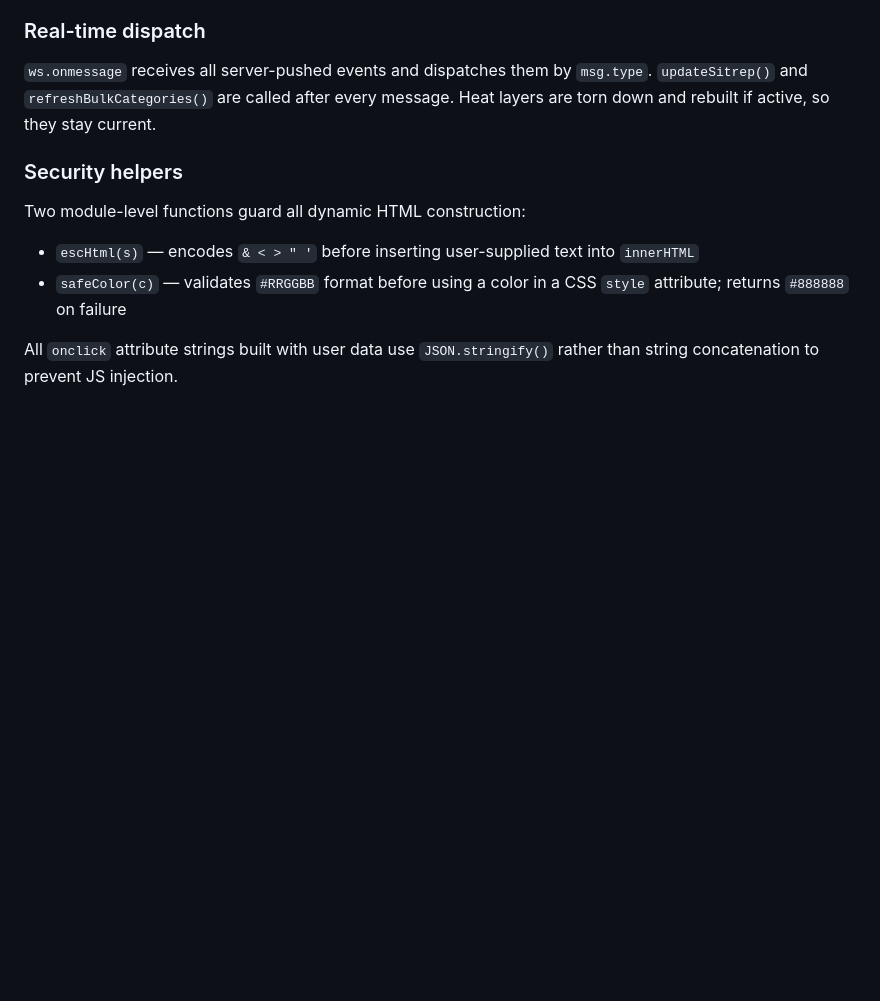
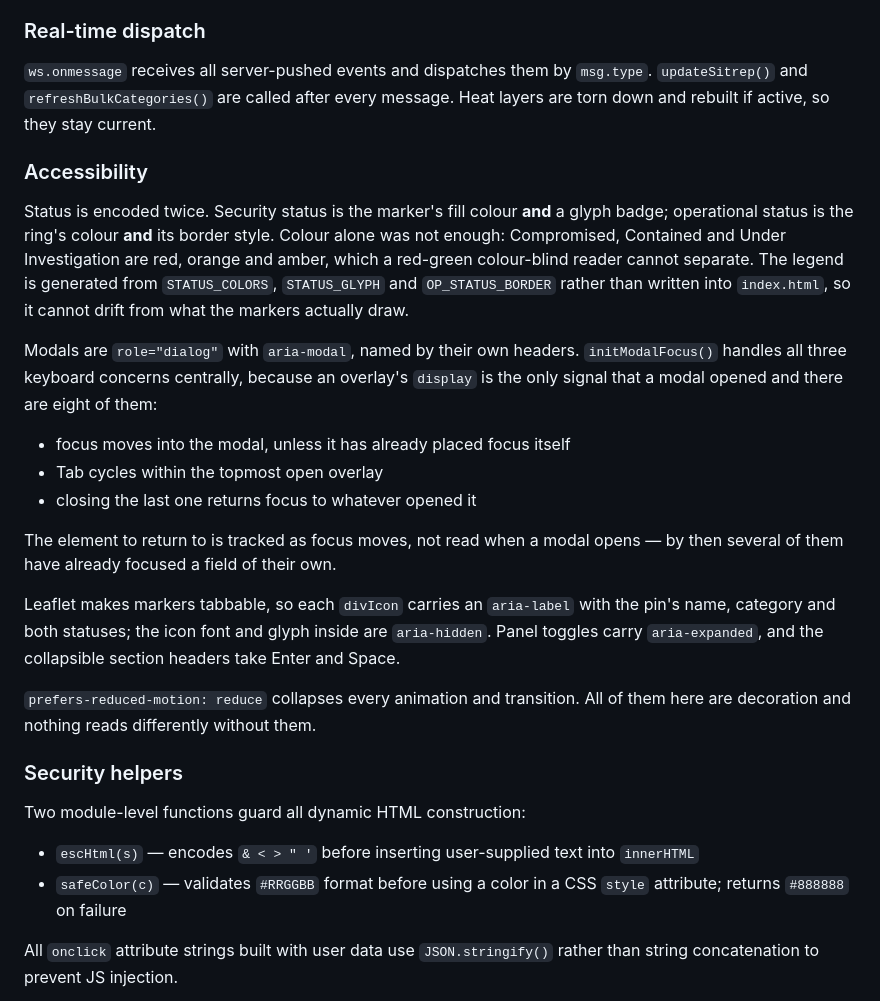
Before and after one commit to sumnerkirby/COPPIR, a Markdown page: ARCHITECTURE.md, the part around the change. Rendered like a GitHub page; blank space fills up the shorter version.

Commit message:
docs: write down the accessibility behaviour
Records the two-cue status encoding and why colour alone was not enough, and
the three keyboard concerns initModalFocus handles centrally -- including why
the element to restore focus to is tracked continuously rather than read when
a modal opens.

```diff
--- a/ARCHITECTURE.md
+++ b/ARCHITECTURE.md
@@ -257,6 +257,36 @@ The `WHEEL_C` constant (`2 * Math.PI * 19`) is the circumference of the SVG circ
 
 `ws.onmessage` receives all server-pushed events and dispatches them by `msg.type`. `updateSitrep()` and `refreshBulkCategories()` are called after every message. Heat layers are torn down and rebuilt if active, so they stay current.
 
+### Accessibility
+
+Status is encoded twice. Security status is the marker's fill colour **and** a
+glyph badge; operational status is the ring's colour **and** its border style.
+Colour alone was not enough: Compromised, Contained and Under Investigation are
+red, orange and amber, which a red-green colour-blind reader cannot separate.
+The legend is generated from `STATUS_COLORS`, `STATUS_GLYPH` and
+`OP_STATUS_BORDER` rather than written into `index.html`, so it cannot drift
+from what the markers actually draw.
+
+Modals are `role="dialog"` with `aria-modal`, named by their own headers.
+`initModalFocus()` handles all three keyboard concerns centrally, because an
+overlay's `display` is the only signal that a modal opened and there are eight
+of them:
+
+- focus moves into the modal, unless it has already placed focus itself
+- Tab cycles within the topmost open overlay
+- closing the last one returns focus to whatever opened it
+
+The element to return to is tracked as focus moves, not read when a modal
+opens — by then several of them have already focused a field of their own.
+
+Leaflet makes markers tabbable, so each `divIcon` carries an `aria-label` with
+the pin's name, category and both statuses; the icon font and glyph inside are
+`aria-hidden`. Panel toggles carry `aria-expanded`, and the collapsible section
+headers take Enter and Space.
+
+`prefers-reduced-motion: reduce` collapses every animation and transition. All
+of them here are decoration and nothing reads differently without them.
+
 ### Security helpers
 
 Two module-level functions guard all dynamic HTML construction:
```
Also changed, not shown: README.md (+19 -0 lines).
